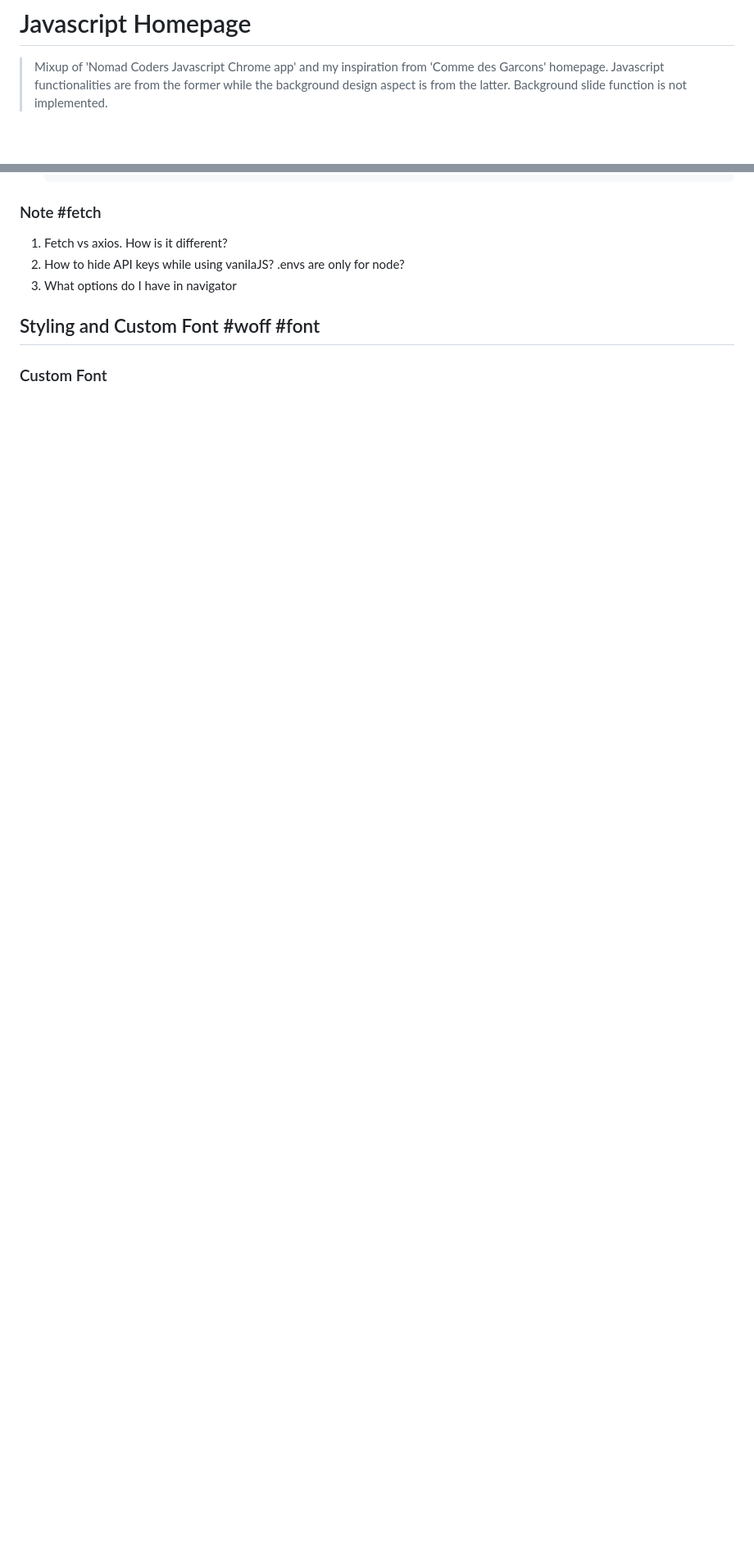
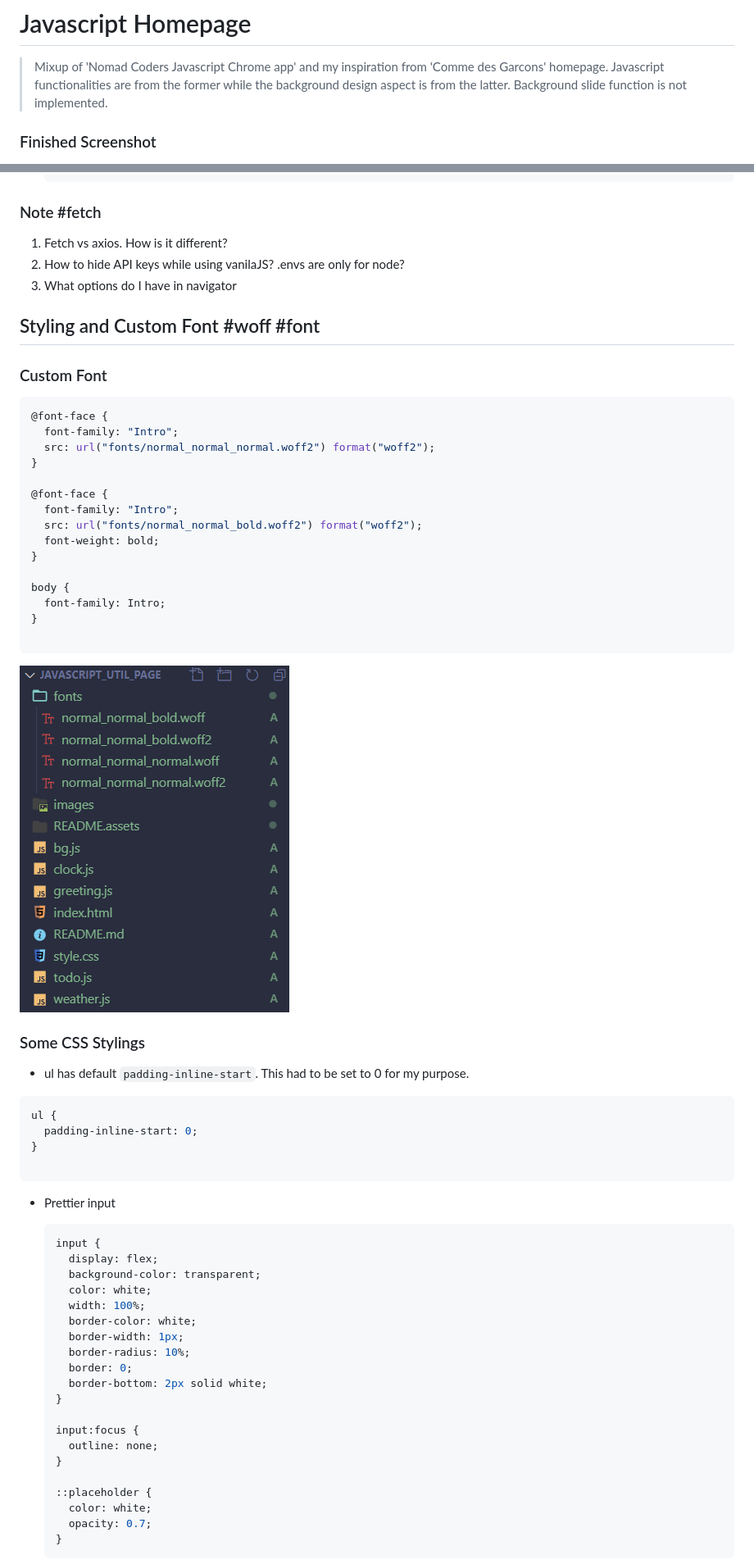
Before and after one commit to keithkwon/javascript_homepage, a Markdown page: README.md, 2 parts joined by grey strips. Shown: that part at 82% size. GitHub-like rendering; pictures changed too: README.assets/image-20201214004511167.png (added); blank space fills up the shorter version.

````diff
--- a/README.md
+++ b/README.md
@@ -6,4 +6,5 @@
 
 
 
+### Finished Screenshot
 
@@ -431,3 +435,63 @@ let ID = 0;
 
 ### Custom Font
 
+```css
+@font-face {
+  font-family: "Intro";
+  src: url("fonts/normal_normal_normal.woff2") format("woff2");
+}
+
+@font-face {
+  font-family: "Intro";
+  src: url("fonts/normal_normal_bold.woff2") format("woff2");
+  font-weight: bold;
+}
+
+body {
+  font-family: Intro;
+}
+
+```
+
+![image-20201214004511167](./README.assets/image-20201214004511167.png)
+
+
+
+### Some CSS Stylings
+
+- ul has default `padding-inline-start`. This had to be set to 0 for my purpose.
+
+```css
+ul {
+  padding-inline-start: 0;
+}
+
+```
+
+- Prettier input
+
+  ```css
+  input {
+    display: flex;
+    background-color: transparent;
+    color: white;
+    width: 100%;
+    border-color: white;
+    border-width: 1px;
+    border-radius: 10%;
+    border: 0;
+    border-bottom: 2px solid white;
+  }
+
+  input:focus {
+    outline: none;
+  }
+
+  ::placeholder {
+    color: white;
+    opacity: 0.7;
+  }
+  ```
+
+
+
````
Also changed, not shown: other parts of README.md (+40 -2 lines), README.assets/image-20201214004415568.png (added), README.assets/image-20201214004716094.png (added), 1 other file.
